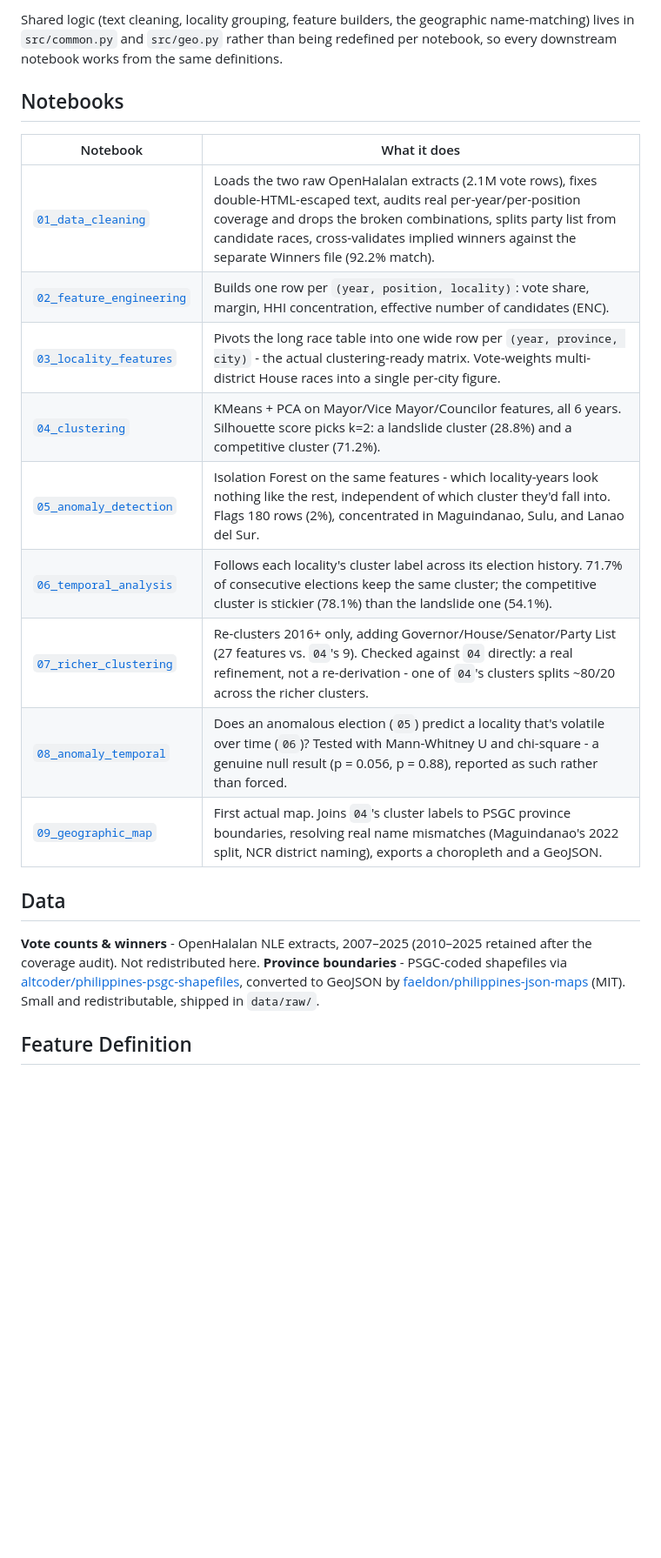
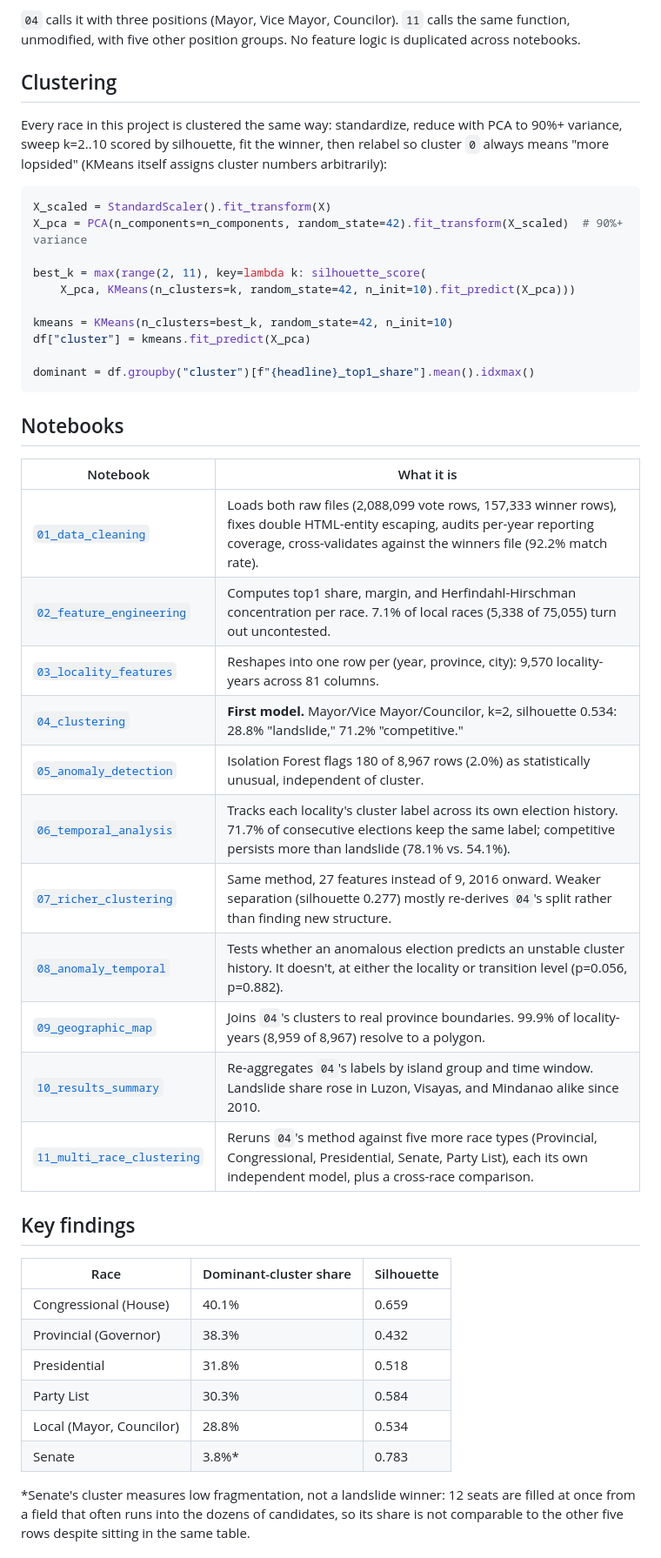
Before and after one commit to og-cz/election-spatial-analysis, a Markdown page: README.md, the part around one of its changes. Shown at 87% size. Rendered like a GitHub page; blank space fills up the shorter version.

````diff
--- a/README.md
+++ b/README.md
@@ -24,25 +39,55 @@ flowchart TD
 ```
 
-Shared logic (text cleaning, locality grouping, feature builders, the geographic name-matching) lives in `src/common.py` and `src/geo.py` rather than being redefined per notebook, so every downstream notebook works from the same definitions.
+`04` calls it with three positions (Mayor, Vice Mayor, Councilor). `11` calls the same function,
+unmodified, with five other position groups. No feature logic is duplicated across notebooks.
+
+## Clustering
+
+Every race in this project is clustered the same way: standardize, reduce with PCA to 90%+
+variance, sweep k=2..10 scored by silhouette, fit the winner, then relabel so cluster `0` always
+means "more lopsided" (KMeans itself assigns cluster numbers arbitrarily):
+
+```python
+X_scaled = StandardScaler().fit_transform(X)
+X_pca = PCA(n_components=n_components, random_state=42).fit_transform(X_scaled)  # 90%+ variance
+
+best_k = max(range(2, 11), key=lambda k: silhouette_score(
+    X_pca, KMeans(n_clusters=k, random_state=42, n_init=10).fit_predict(X_pca)))
+
+kmeans = KMeans(n_clusters=best_k, random_state=42, n_init=10)
+df["cluster"] = kmeans.fit_predict(X_pca)
+
+dominant = df.groupby("cluster")[f"{headline}_top1_share"].mean().idxmax()
+```
 
 ## Notebooks
 
-| Notebook | What it does |
+| Notebook | What it is |
 |---|---|
-| [`01_data_cleaning`](notebooks/01_data_cleaning.ipynb) | Loads the two raw OpenHalalan extracts (2.1M vote rows), fixes double-HTML-escaped text, audits real per-year/per-position coverage and drops the broken combinations, splits party list from candidate races, cross-validates implied winners against the separate Winners file (92.2% match). |
-| [`02_feature_engineering`](notebooks/02_feature_engineering.ipynb) | Builds one row per `(year, position, locality)`: vote share, margin, HHI concentration, effective number of candidates (ENC). |
-| [`03_locality_features`](notebooks/03_locality_features.ipynb) | Pivots the long race table into one wide row per `(year, province, city)` - the actual clustering-ready matrix. Vote-weights multi-district House races into a single per-city figure. |
-| [`04_clustering`](notebooks/04_clustering.ipynb) | KMeans + PCA on Mayor/Vice Mayor/Councilor features, all 6 years. Silhouette score picks k=2: a landslide cluster (28.8%) and a competitive cluster (71.2%). |
-| [`05_anomaly_detection`](notebooks/05_anomaly_detection.ipynb) | Isolation Forest on the same features - which locality-years look nothing like the rest, independent of which cluster they'd fall into. Flags 180 rows (2%), concentrated in Maguindanao, Sulu, and Lanao del Sur. |
-| [`06_temporal_analysis`](notebooks/06_temporal_analysis.ipynb) | Follows each locality's cluster label across its election history. 71.7% of consecutive elections keep the same cluster; the competitive cluster is stickier (78.1%) than the landslide one (54.1%). |
-| [`07_richer_clustering`](notebooks/07_richer_clustering.ipynb) | Re-clusters 2016+ only, adding Governor/House/Senator/Party List (27 features vs. `04`'s 9). Checked against `04` directly: a real refinement, not a re-derivation - one of `04`'s clusters splits ~80/20 across the richer clusters. |
-| [`08_anomaly_temporal`](notebooks/08_anomaly_temporal.ipynb) | Does an anomalous election (`05`) predict a locality that's volatile over time (`06`)? Tested with Mann-Whitney U and chi-square - a genuine null result (p = 0.056, p = 0.88), reported as such rather than forced. |
-| [`09_geographic_map`](notebooks/09_geographic_map.ipynb) | First actual map. Joins `04`'s cluster labels to PSGC province boundaries, resolving real name mismatches (Maguindanao's 2022 split, NCR district naming), exports a choropleth and a GeoJSON. |
+| [`01_data_cleaning`](notebooks/01_data_cleaning.ipynb) | Loads both raw files (2,088,099 vote rows, 157,333 winner rows), fixes double HTML-entity escaping, audits per-year reporting coverage, cross-validates against the winners file (92.2% match rate). |
+| [`02_feature_engineering`](notebooks/02_feature_engineering.ipynb) | Computes top1 share, margin, and Herfindahl-Hirschman concentration per race. 7.1% of local races (5,338 of 75,055) turn out uncontested. |
+| [`03_locality_features`](notebooks/03_locality_features.ipynb) | Reshapes into one row per (year, province, city): 9,570 locality-years across 81 columns. |
+| [`04_clustering`](notebooks/04_clustering.ipynb) | **First model.** Mayor/Vice Mayor/Councilor, k=2, silhouette 0.534: 28.8% "landslide," 71.2% "competitive." |
+| [`05_anomaly_detection`](notebooks/05_anomaly_detection.ipynb) | Isolation Forest flags 180 of 8,967 rows (2.0%) as statistically unusual, independent of cluster. |
+| [`06_temporal_analysis`](notebooks/06_temporal_analysis.ipynb) | Tracks each locality's cluster label across its own election history. 71.7% of consecutive elections keep the same label; competitive persists more than landslide (78.1% vs. 54.1%). |
+| [`07_richer_clustering`](notebooks/07_richer_clustering.ipynb) | Same method, 27 features instead of 9, 2016 onward. Weaker separation (silhouette 0.277) mostly re-derives `04`'s split rather than finding new structure. |
+| [`08_anomaly_temporal`](notebooks/08_anomaly_temporal.ipynb) | Tests whether an anomalous election predicts an unstable cluster history. It doesn't, at either the locality or transition level (p=0.056, p=0.882). |
+| [`09_geographic_map`](notebooks/09_geographic_map.ipynb) | Joins `04`'s clusters to real province boundaries. 99.9% of locality-years (8,959 of 8,967) resolve to a polygon. |
+| [`10_results_summary`](notebooks/10_results_summary.ipynb) | Re-aggregates `04`'s labels by island group and time window. Landslide share rose in Luzon, Visayas, and Mindanao alike since 2010. |
+| [`11_multi_race_clustering`](notebooks/11_multi_race_clustering.ipynb) | Reruns `04`'s method against five more race types (Provincial, Congressional, Presidential, Senate, Party List), each its own independent model, plus a cross-race comparison. |
 
-## Data
+## Key findings
 
-**Vote counts & winners** - OpenHalalan NLE extracts, 2007–2025 (2010–2025 retained after the coverage audit). Not redistributed here.
-**Province boundaries** - PSGC-coded shapefiles via [altcoder/philippines-psgc-shapefiles](https://github.com/altcoder/philippines-psgc-shapefiles), converted to GeoJSON by [faeldon/philippines-json-maps](https://github.com/faeldon/philippines-json-maps) (MIT). Small and redistributable, shipped in `data/raw/`.
+| Race | Dominant-cluster share | Silhouette |
+|---|---|---|
+| Congressional (House) | 40.1% | 0.659 |
+| Provincial (Governor) | 38.3% | 0.432 |
+| Presidential | 31.8% | 0.518 |
+| Party List | 30.3% | 0.584 |
+| Local (Mayor, Councilor) | 28.8% | 0.534 |
+| Senate | 3.8%\* | 0.783 |
 
-## Feature Definition
+\*Senate's cluster measures low fragmentation, not a landslide winner: 12 seats are filled at
+once from a field that often runs into the dozens of candidates, so its share is not comparable
+to the other five rows despite sitting in the same table.
 
````
Also changed, not shown: other parts of README.md (+108 -60 lines).
